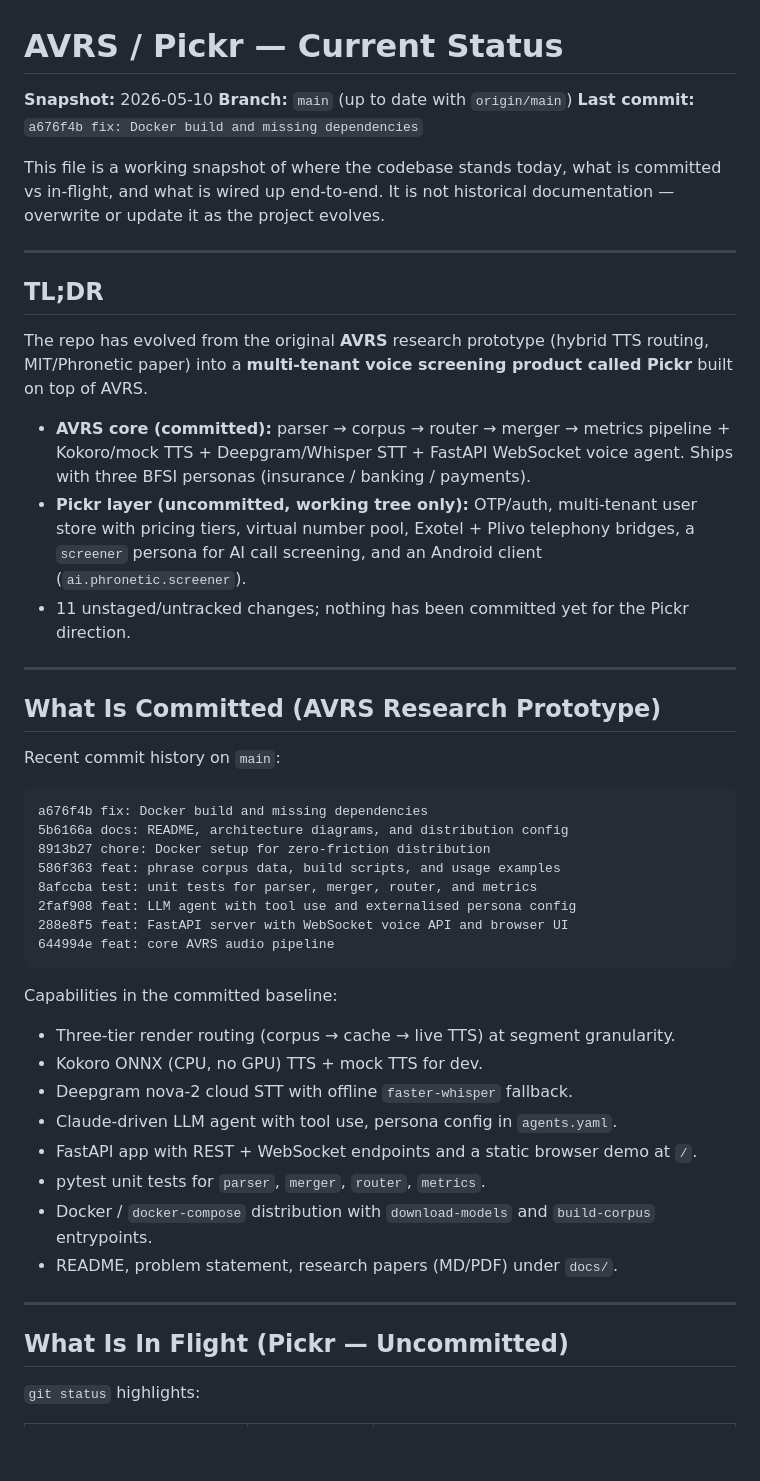
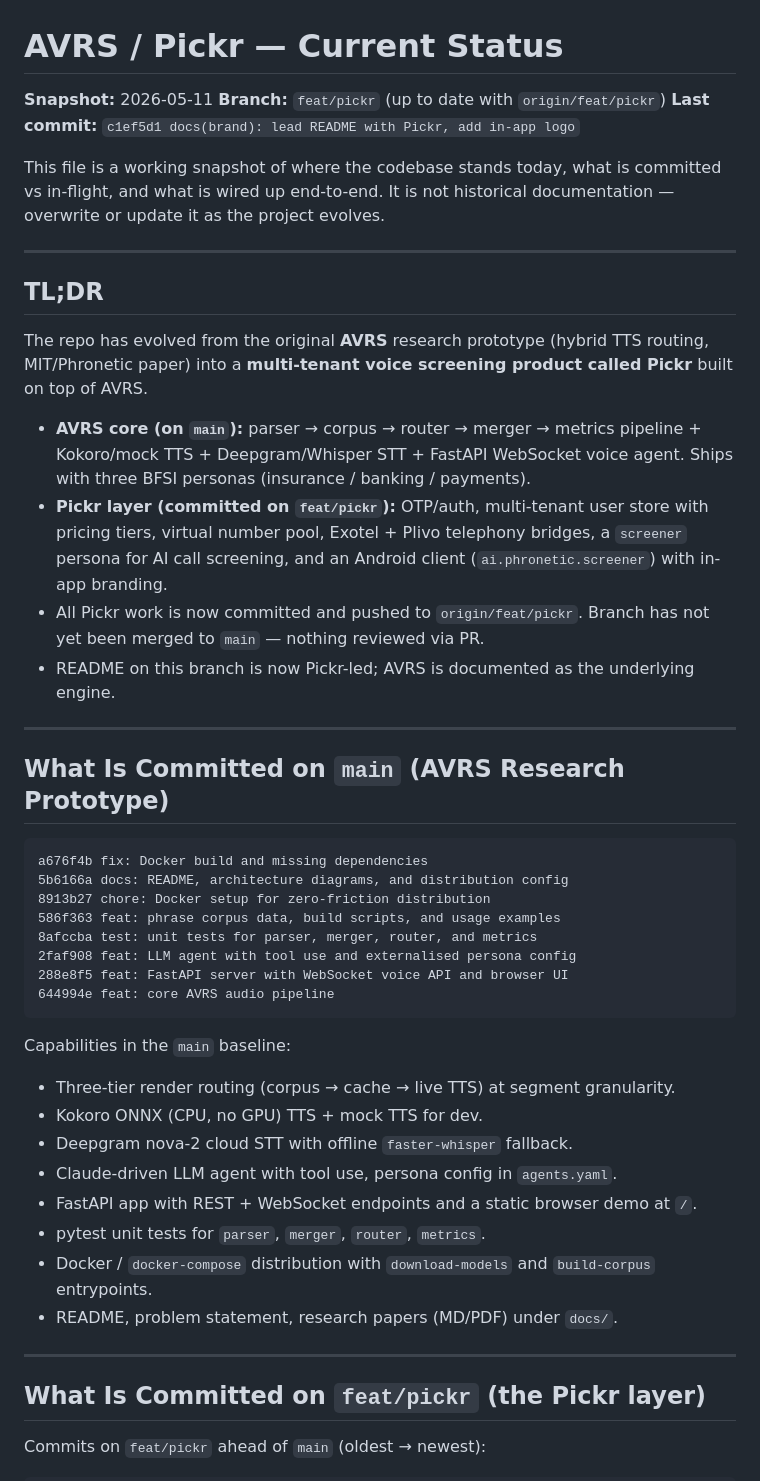
Before and after one commit to supreeth-ravi/avrs, a Markdown page: STATUS.md, the part around one of its changes. GitHub-like rendering; blank space fills up the shorter version.

````diff
--- a/STATUS.md
+++ b/STATUS.md
@@ -1,8 +1,8 @@
 # AVRS / Pickr — Current Status
 
-**Snapshot:** 2026-05-10
-**Branch:** `main` (up to date with `origin/main`)
-**Last commit:** `a676f4b fix: Docker build and missing dependencies`
+**Snapshot:** 2026-05-11
+**Branch:** `feat/pickr` (up to date with `origin/feat/pickr`)
+**Last commit:** `c1ef5d1 docs(brand): lead README with Pickr, add in-app logo`
 
 This file is a working snapshot of where the codebase stands today, what is committed vs in-flight, and what is wired up end-to-end. It is not historical documentation — overwrite or update it as the project evolves.
 
@@ -12,15 +12,14 @@ This file is a working snapshot of where the codebase stands today, what is comm
 
 The repo has evolved from the original **AVRS** research prototype (hybrid TTS routing, MIT/Phronetic paper) into a **multi-tenant voice screening product called Pickr** built on top of AVRS.
 
-- **AVRS core (committed):** parser → corpus → router → merger → metrics pipeline + Kokoro/mock TTS + Deepgram/Whisper STT + FastAPI WebSocket voice agent. Ships with three BFSI personas (insurance / banking / payments).
-- **Pickr layer (uncommitted, working tree only):** OTP/auth, multi-tenant user store with pricing tiers, virtual number pool, Exotel + Plivo telephony bridges, a `screener` persona for AI call screening, and an Android client (`ai.phronetic.screener`).
-- 11 unstaged/untracked changes; nothing has been committed yet for the Pickr direction.
+- **AVRS core (on `main`):** parser → corpus → router → merger → metrics pipeline + Kokoro/mock TTS + Deepgram/Whisper STT + FastAPI WebSocket voice agent. Ships with three BFSI personas (insurance / banking / payments).
+- **Pickr layer (committed on `feat/pickr`):** OTP/auth, multi-tenant user store with pricing tiers, virtual number pool, Exotel + Plivo telephony bridges, a `screener` persona for AI call screening, and an Android client (`ai.phronetic.screener`) with in-app branding.
+- All Pickr work is now committed and pushed to `origin/feat/pickr`. Branch has not yet been merged to `main` — nothing reviewed via PR.
+- README on this branch is now Pickr-led; AVRS is documented as the underlying engine.
 
 ---
 
-## What Is Committed (AVRS Research Prototype)
-
-Recent commit history on `main`:
+## What Is Committed on `main` (AVRS Research Prototype)
 
 ```
 a676f4b fix: Docker build and missing dependencies
@@ -33,7 +32,7 @@ a676f4b fix: Docker build and missing dependencies
 644994e feat: core AVRS audio pipeline
 ```
 
-Capabilities in the committed baseline:
+Capabilities in the `main` baseline:
 - Three-tier render routing (corpus → cache → live TTS) at segment granularity.
 - Kokoro ONNX (CPU, no GPU) TTS + mock TTS for dev.
 - Deepgram nova-2 cloud STT with offline `faster-whisper` fallback.
@@ -45,7 +44,7 @@ Capabilities in the committed baseline:
 
 ---
 
-## What Is In Flight (Pickr — Uncommitted)
+## What Is Committed on `feat/pickr` (the Pickr layer)
 
-`git status` highlights:
+Commits on `feat/pickr` ahead of `main` (oldest → newest):
 
````
Also changed, not shown: other parts of STATUS.md (+39 -18 lines).
